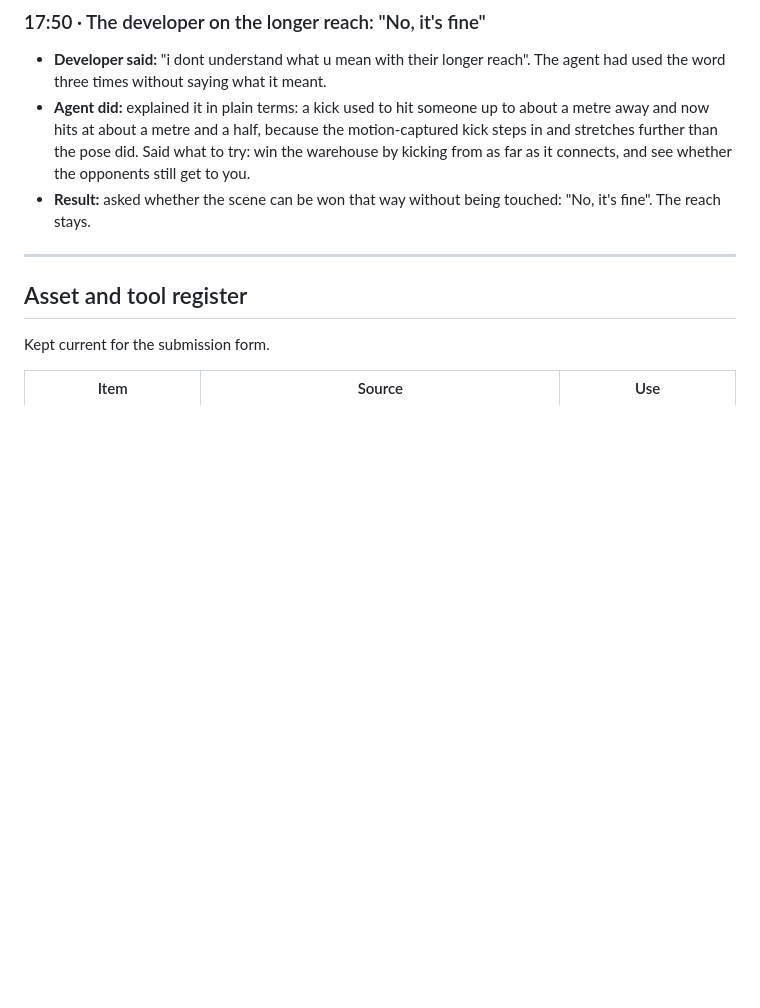
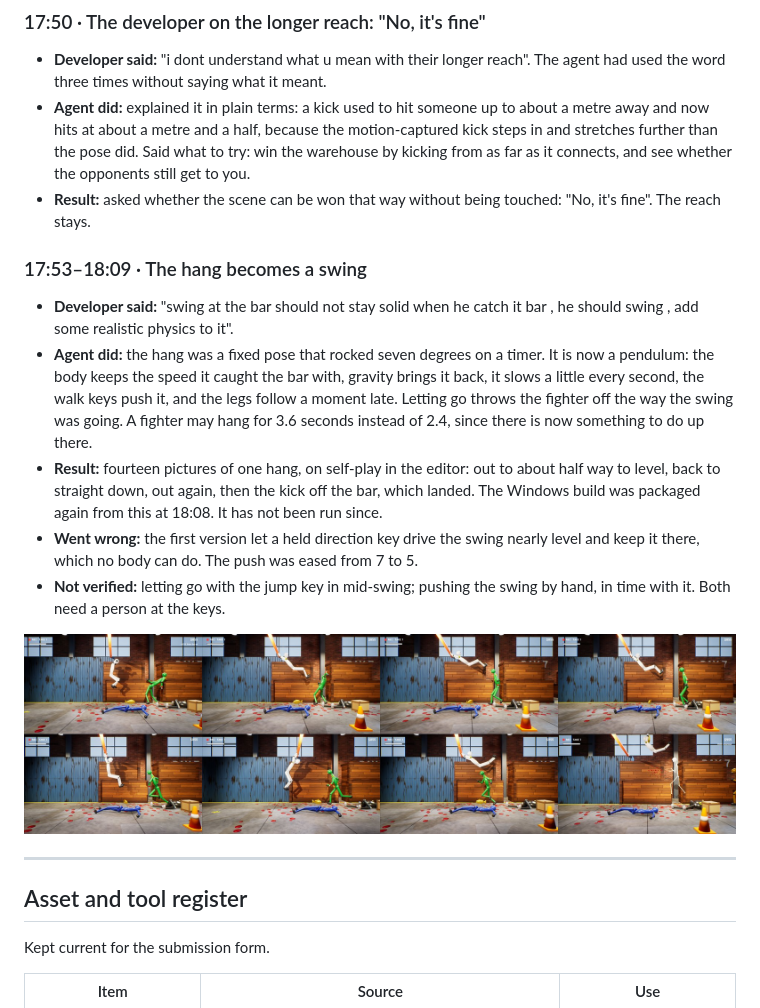
Before and after one commit to ahmadkhalaf1/stick-to-the-script-devlog, a Markdown page: DEVLOG.md, the part around the change. GitHub-like rendering; pictures changed too: Docs/devlog/54-bar-swing.jpg (added); blank space fills up the shorter version.

```diff
--- a/DEVLOG.md
+++ b/DEVLOG.md
@@ -837,6 +837,16 @@ Entry for the 2026 Epic AI MegaJam (theme: Director's Cut). This log records, as
 - **Agent did:** explained it in plain terms: a kick used to hit someone up to about a metre away and now hits at about a metre and a half, because the motion-captured kick steps in and stretches further than the pose did. Said what to try: win the warehouse by kicking from as far as it connects, and see whether the opponents still get to you.
 - **Result:** asked whether the scene can be won that way without being touched: "No, it's fine". The reach stays.
 
+### 17:53–18:09 · The hang becomes a swing
+
+- **Developer said:** "swing at the bar should not stay solid when he catch it bar , he should swing , add some realistic physics to it".
+- **Agent did:** the hang was a fixed pose that rocked seven degrees on a timer. It is now a pendulum: the body keeps the speed it caught the bar with, gravity brings it back, it slows a little every second, the walk keys push it, and the legs follow a moment late. Letting go throws the fighter off the way the swing was going. A fighter may hang for 3.6 seconds instead of 2.4, since there is now something to do up there.
+- **Result:** fourteen pictures of one hang, on self-play in the editor: out to about half way to level, back to straight down, out again, then the kick off the bar, which landed. The Windows build was packaged again from this at 18:08. It has not been run since.
+- **Went wrong:** the first version let a held direction key drive the swing nearly level and keep it there, which no body can do. The push was eased from 7 to 5.
+- **Not verified:** letting go with the jump key in mid-swing; pushing the swing by hand, in time with it. Both need a person at the keys.
+
+![One hang on the bar, a picture every two thirds of a second in slow motion: out, back, out, and the kick](Docs/devlog/54-bar-swing.jpg)
+
 ---
 
 ## Asset and tool register
```
Also changed, not shown: Plan/Tasks/S3-FIGHT-08 Bar swing.md (added, +34 -0 lines), 2 other files.
